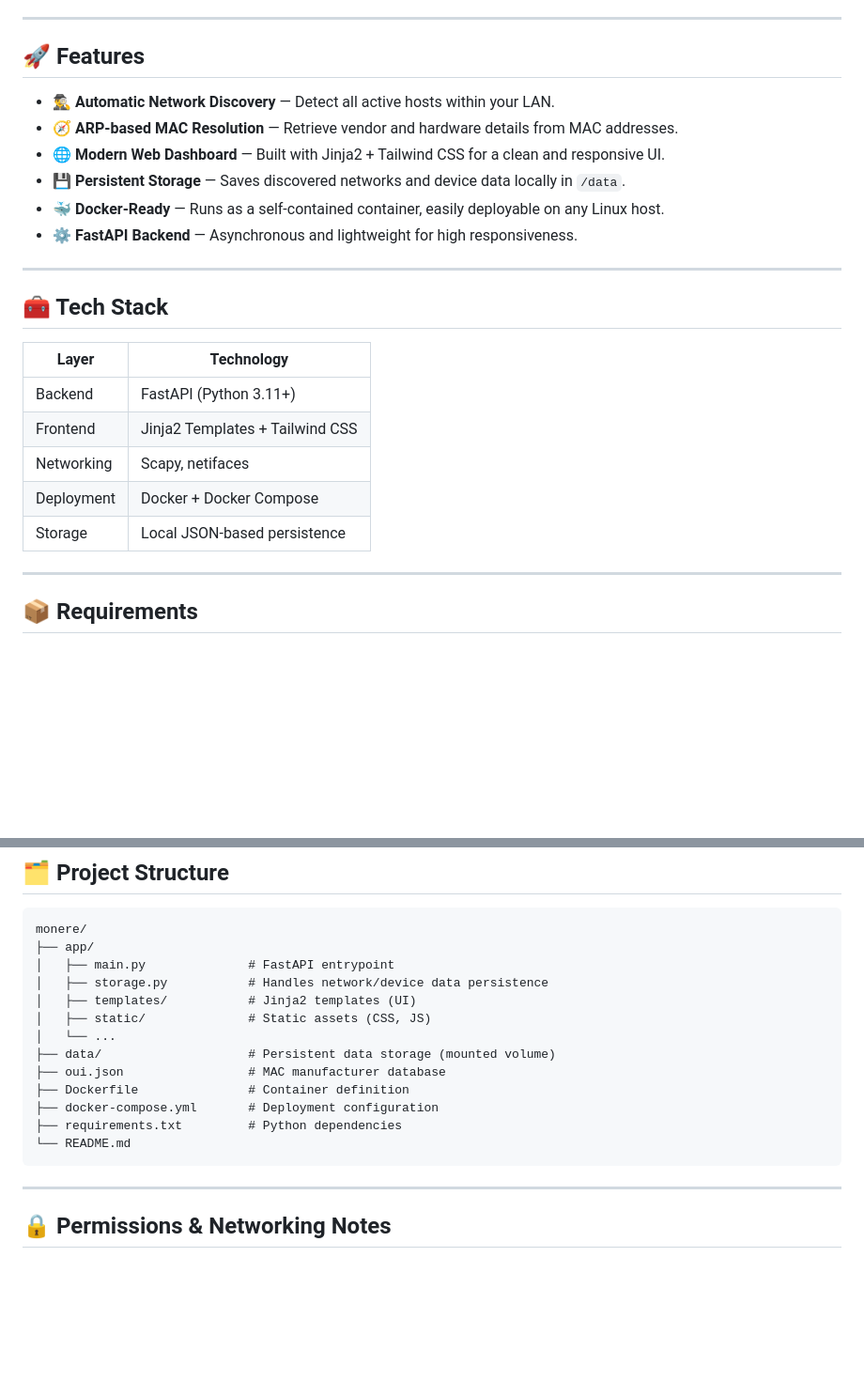
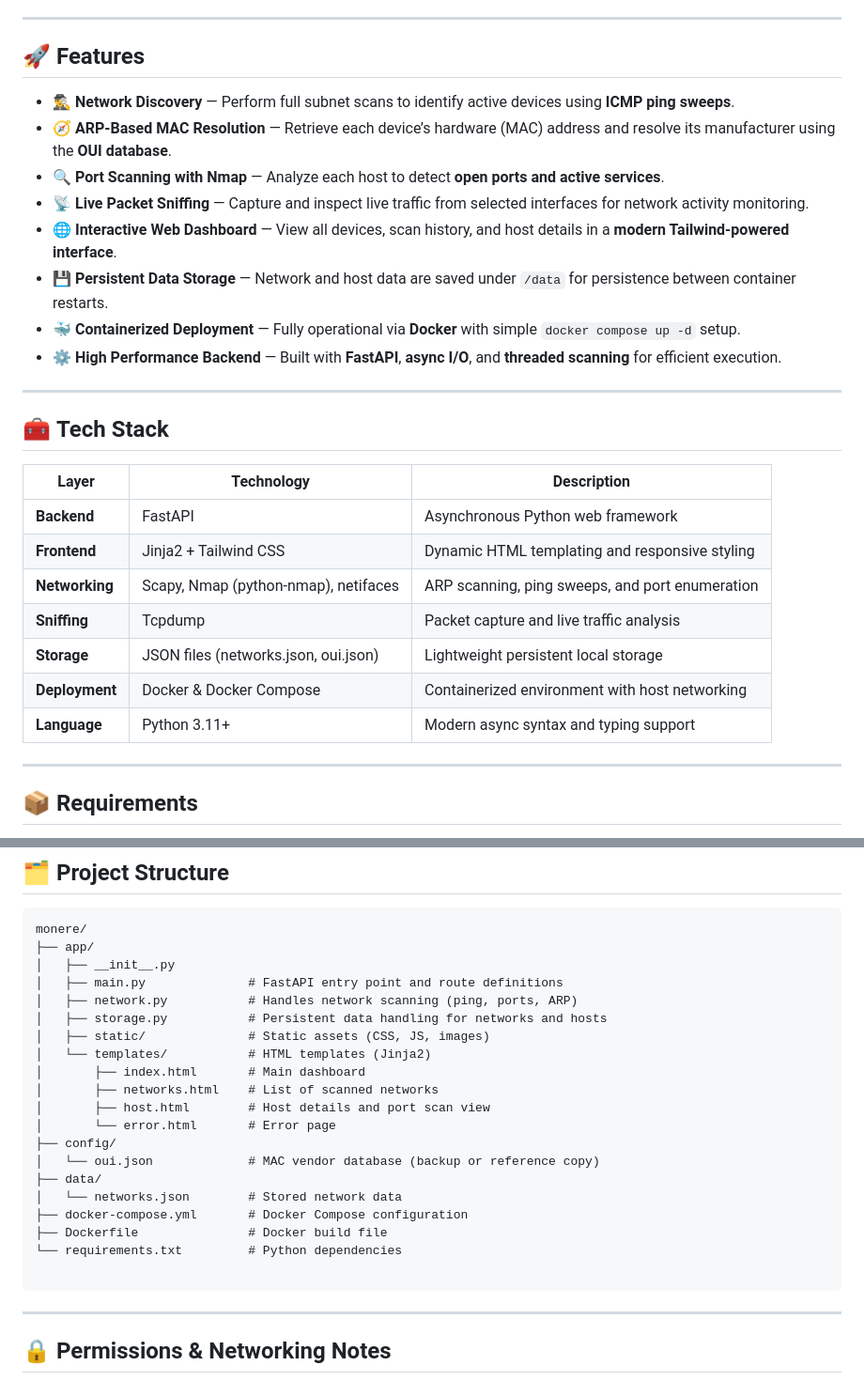
Before and after one commit to zw9seq/monere, a Markdown page: README.md, 2 parts joined by grey strips. Shown: that part at 94% size. Drawn GitHub-style; blank space fills up the shorter version.

Commit message:
Revise README for features and tech stack clarity
Updated features and tech stack sections for clarity and detail. Enhanced the structure of the README with improved formatting and additional explanations.

````diff
--- a/README.md
+++ b/README.md
@@ -5,26 +5,29 @@ It’s designed for local network monitoring with a modern, minimal interface an
 
 ---
 
-## 🚀 Features
+## 🚀 **Features**
 
-- 🕵️‍♂️ **Automatic Network Discovery** — Detect all active hosts within your LAN.
-- 🧭 **ARP-based MAC Resolution** — Retrieve vendor and hardware details from MAC addresses.
-- 🌐 **Modern Web Dashboard** — Built with Jinja2 + Tailwind CSS for a clean and responsive UI.
-- 💾 **Persistent Storage** — Saves discovered networks and device data locally in `/data`.
-- 🐳 **Docker-Ready** — Runs as a self-contained container, easily deployable on any Linux host.
-- ⚙️ **FastAPI Backend** — Asynchronous and lightweight for high responsiveness.
+* 🕵️‍♂️ **Network Discovery** — Perform full subnet scans to identify active devices using **ICMP ping sweeps**.
+* 🧭 **ARP-Based MAC Resolution** — Retrieve each device’s hardware (MAC) address and resolve its manufacturer using the **OUI database**.
+* 🔍 **Port Scanning with Nmap** — Analyze each host to detect **open ports and active services**.
+* 📡 **Live Packet Sniffing** — Capture and inspect live traffic from selected interfaces for network activity monitoring.
+* 🌐 **Interactive Web Dashboard** — View all devices, scan history, and host details in a **modern Tailwind-powered interface**.
+* 💾 **Persistent Data Storage** — Network and host data are saved under `/data` for persistence between container restarts.
+* 🐳 **Containerized Deployment** — Fully operational via **Docker** with simple `docker compose up -d` setup.
+* ⚙️ **High Performance Backend** — Built with **FastAPI**, **async I/O**, and **threaded scanning** for efficient execution.
 
 ---
+## 🧰 **Tech Stack**
 
-## 🧰 Tech Stack
-
-| Layer | Technology |
-|-------|-------------|
-| Backend | FastAPI (Python 3.11+) |
-| Frontend | Jinja2 Templates + Tailwind CSS |
-| Networking | Scapy, netifaces |
-| Deployment | Docker + Docker Compose |
-| Storage | Local JSON-based persistence |
+| Layer          | Technology                           | Description                                     |
+| -------------- | ------------------------------------ | ----------------------------------------------- |
+| **Backend**    | FastAPI                              | Asynchronous Python web framework               |
+| **Frontend**   | Jinja2 + Tailwind CSS                | Dynamic HTML templating and responsive styling  |
+| **Networking** | Scapy, Nmap (python-nmap), netifaces | ARP scanning, ping sweeps, and port enumeration |
+| **Sniffing**   | Tcpdump                              | Packet capture and live traffic analysis        |
+| **Storage**    | JSON files (networks.json, oui.json) | Lightweight persistent local storage            |
+| **Deployment** | Docker & Docker Compose              | Containerized environment with host networking  |
+| **Language**   | Python 3.11+                         | Modern async syntax and typing support          |
 
 ---
 
@@ -67,17 +70,24 @@ To run Monere, you’ll need:
 ```
 monere/
 ├── app/
-│   ├── main.py              # FastAPI entrypoint
-│   ├── storage.py           # Handles network/device data persistence
-│   ├── templates/           # Jinja2 templates (UI)
-│   ├── static/              # Static assets (CSS, JS)
-│   └── ...
-├── data/                    # Persistent data storage (mounted volume)
-├── oui.json                 # MAC manufacturer database
-├── Dockerfile               # Container definition
-├── docker-compose.yml       # Deployment configuration
-├── requirements.txt         # Python dependencies
-└── README.md
+│   ├── __init__.py
+│   ├── main.py              # FastAPI entry point and route definitions
+│   ├── network.py           # Handles network scanning (ping, ports, ARP)
+│   ├── storage.py           # Persistent data handling for networks and hosts
+│   ├── static/              # Static assets (CSS, JS, images)
+│   └── templates/           # HTML templates (Jinja2)
+│       ├── index.html       # Main dashboard
+│       ├── networks.html    # List of scanned networks
+│       ├── host.html        # Host details and port scan view
+│       └── error.html       # Error page
+├── config/
+│   └── oui.json             # MAC vendor database (backup or reference copy)
+├── data/
+│   └── networks.json        # Stored network data
+├── docker-compose.yml       # Docker Compose configuration
+├── Dockerfile               # Docker build file
+└── requirements.txt         # Python dependencies
+
 ```
 
 ---
````
Also changed, not shown: other parts of README.md (+20 -6 lines).
